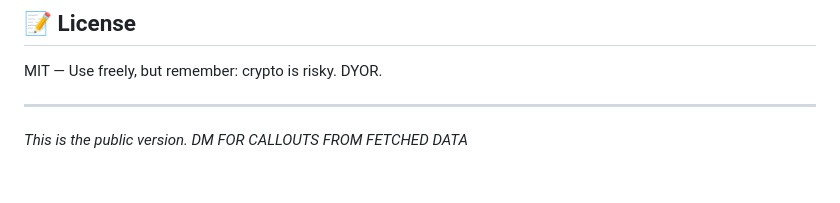
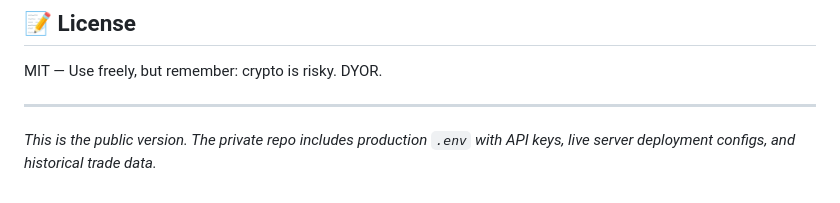
Before and after one commit to theWeb3Ghost/atoken-public, a Markdown page: README.md, the part around the change. GitHub-like rendering.

```diff
--- a/README.md
+++ b/README.md
@@ -157,4 +157,4 @@ MIT — Use freely, but remember: crypto is risky. DYOR.
 
 ---
 
-*This is the public version. DM FOR CALLOUTS FROM FETCHED DATA*
+*This is the public version. The private repo includes production `.env` with API keys, live server deployment configs, and historical trade data.*
```
